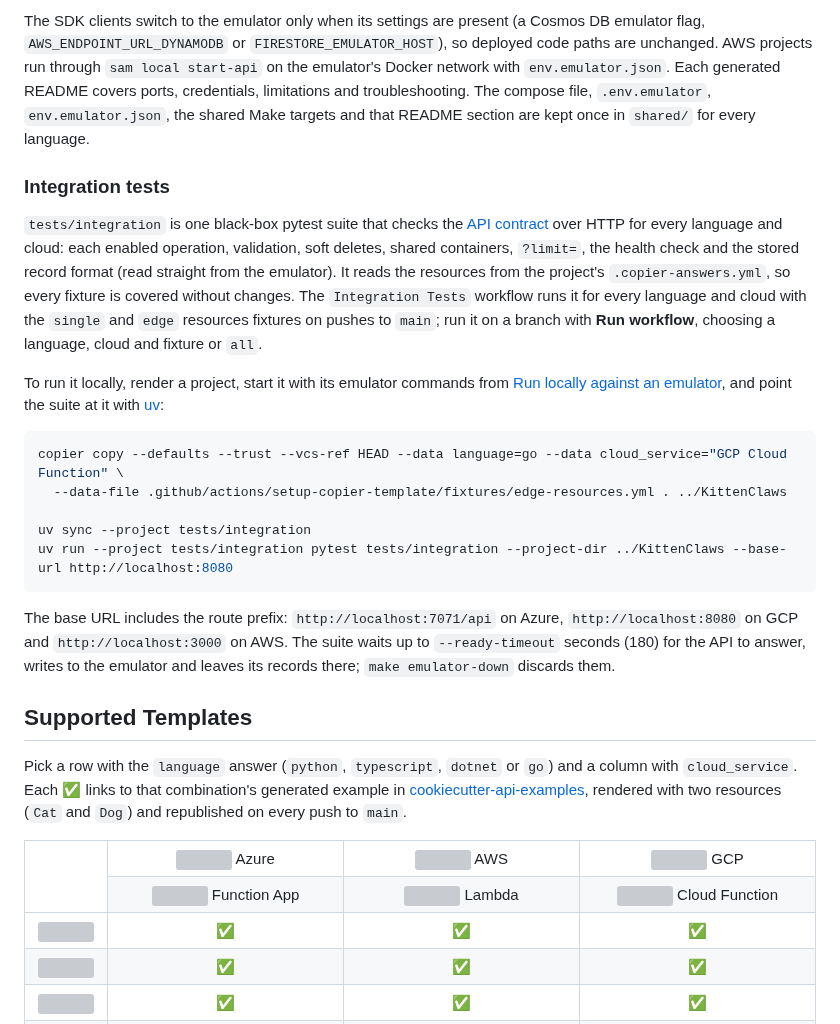
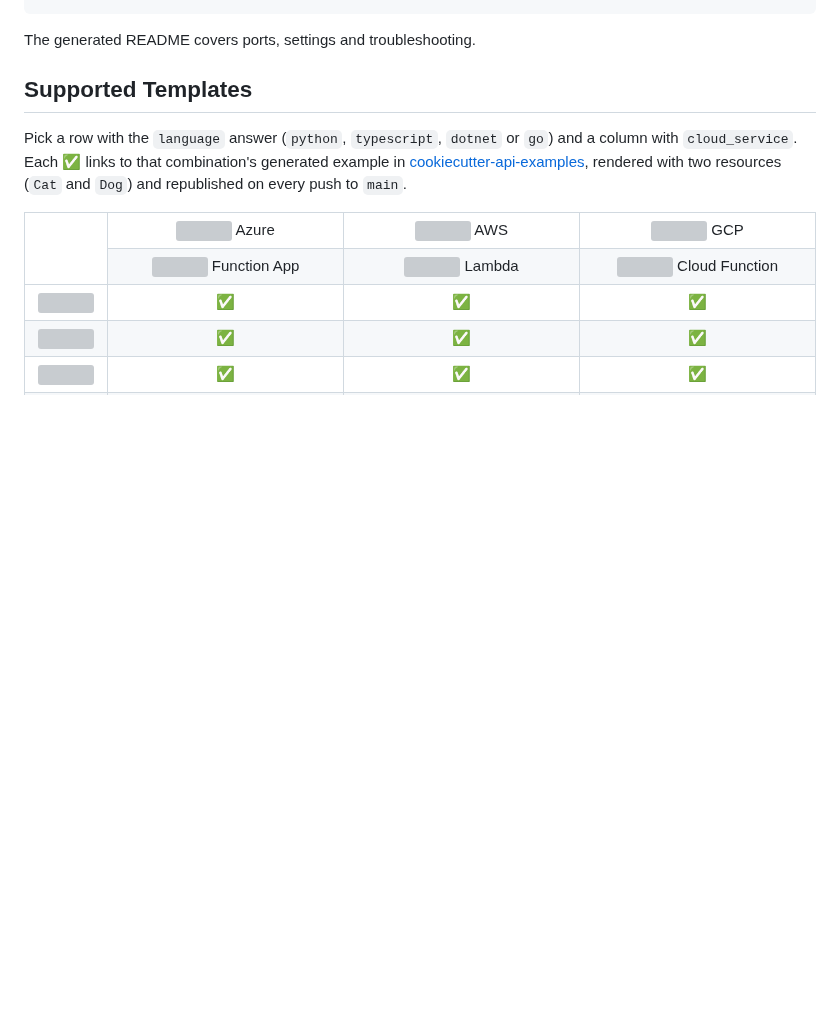
Before and after one commit to Code-and-Sorts/cookiecutter-api, a Markdown page: README.md, the part around one of its changes. GitHub-like rendering; blank space fills up the shorter version; grey boxes are pictures that could not be loaded.

````diff
--- a/README.md
+++ b/README.md
@@ -112,36 +64,4 @@ yarn emulator:up && yarn emulator:seed && yarn start:emulator  # TypeScript
-The SDK clients switch to the emulator only when its settings are present (a
-Cosmos DB emulator flag, `AWS_ENDPOINT_URL_DYNAMODB` or `FIRESTORE_EMULATOR_HOST`), so
-deployed code paths are unchanged. AWS projects run through `sam local start-api` on the
-emulator's Docker network with `env.emulator.json`. Each generated README covers ports,
-credentials, limitations and troubleshooting. The compose file, `.env.emulator`,
-`env.emulator.json`, the shared Make targets and that README section are kept once in
-`shared/` for every language.
-
-### Integration tests
-
-`tests/integration` is one black-box pytest suite that checks the [API contract](./AGENTS.md#api-contract)
-over HTTP for every language and cloud: each enabled operation, validation, soft deletes, shared
-containers, `?limit=`, the health check and the stored record format (read straight from the
-emulator). It reads the resources from the project's `.copier-answers.yml`, so every fixture is
-covered without changes. The `Integration Tests` workflow runs it for every language and cloud with
-the `single` and `edge` resources fixtures on pushes to `main`; run it on a branch with **Run workflow**,
-choosing a language, cloud and fixture or `all`.
-
-To run it locally, render a project, start it with its emulator commands from
-[Run locally against an emulator](#run-locally-against-an-emulator), and point the suite at it with
-[uv](https://docs.astral.sh/uv/):
-
-```console
-copier copy --defaults --trust --vcs-ref HEAD --data language=go --data cloud_service="GCP Cloud Function" \
-  --data-file .github/actions/setup-copier-template/fixtures/edge-resources.yml . ../KittenClaws
-
-uv sync --project tests/integration
-uv run --project tests/integration pytest tests/integration --project-dir ../KittenClaws --base-url http://localhost:8080
-```
-
-The base URL includes the route prefix: `http://localhost:7071/api` on Azure, `http://localhost:8080` on
-GCP and `http://localhost:3000` on AWS. The suite waits up to `--ready-timeout` seconds (180) for the API
-to answer, writes to the emulator and leaves its records there; `make emulator-down` discards them.
+The generated README covers ports, settings and troubleshooting.
 
 ## Supported Templates
 
````
Also changed, not shown: other parts of README.md (+14 -62 lines).
